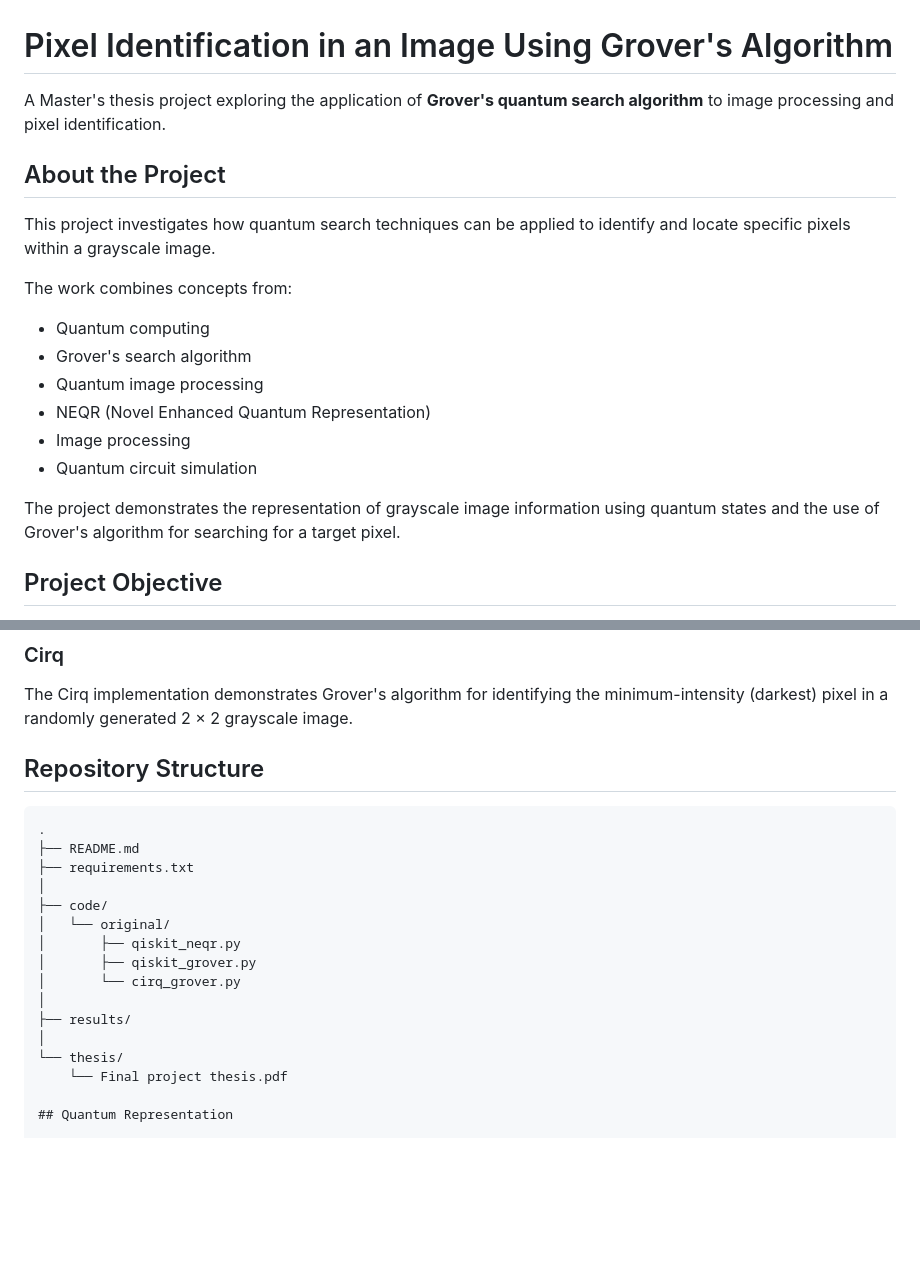
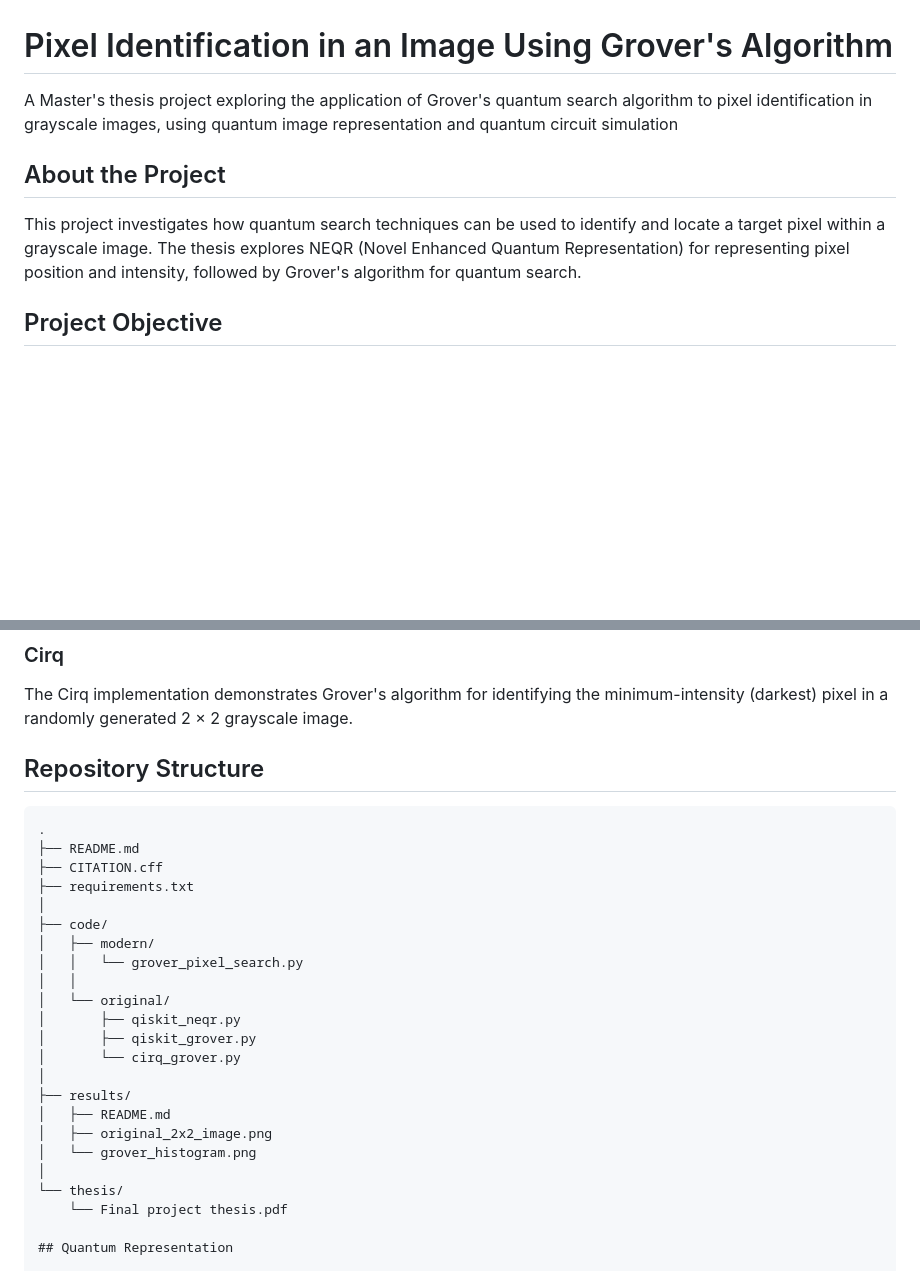
Before and after one commit to Hussain000001/Pixel-identification-in-an-image-using-Grover-s-algorithm, a Markdown page: README.md, 2 parts joined by grey strips. Rendered like a GitHub page; blank space fills up the shorter version.

Commit message:
Update repository structure documentation

````diff
--- a/README.md
+++ b/README.md
@@ -1,21 +1,10 @@
 # Pixel Identification in an Image Using Grover's Algorithm
 
-A Master's thesis project exploring the application of **Grover's quantum search algorithm** to image processing and pixel identification.
+A Master's thesis project exploring the application of Grover's quantum search algorithm to pixel identification in grayscale images, using quantum image representation and quantum circuit simulation
 
 ## About the Project
 
-This project investigates how quantum search techniques can be applied to identify and locate specific pixels within a grayscale image.
-
-The work combines concepts from:
-
-- Quantum computing
-- Grover's search algorithm
-- Quantum image processing
-- NEQR (Novel Enhanced Quantum Representation)
-- Image processing
-- Quantum circuit simulation
-
-The project demonstrates the representation of grayscale image information using quantum states and the use of Grover's algorithm for searching for a target pixel.
+This project investigates how quantum search techniques can be used to identify and locate a target pixel within a grayscale image. The thesis explores NEQR (Novel Enhanced Quantum Representation) for representing pixel position and intensity, followed by Grover's algorithm for quantum search.
 
 ## Project Objective
 
@@ -100,21 +89,27 @@ The Qiskit implementation includes:
 ### Cirq
 
 The Cirq implementation demonstrates Grover's algorithm for identifying the minimum-intensity (darkest) pixel in a randomly generated 2 × 2 grayscale image.
-
 ## Repository Structure
 
 ```text
 .
 ├── README.md
+├── CITATION.cff
 ├── requirements.txt
 │
 ├── code/
+│   ├── modern/
+│   │   └── grover_pixel_search.py
+│   │
 │   └── original/
 │       ├── qiskit_neqr.py
 │       ├── qiskit_grover.py
 │       └── cirq_grover.py
 │
 ├── results/
+│   ├── README.md
+│   ├── original_2x2_image.png
+│   └── grover_histogram.png
 │
 └── thesis/
     └── Final project thesis.pdf
````
